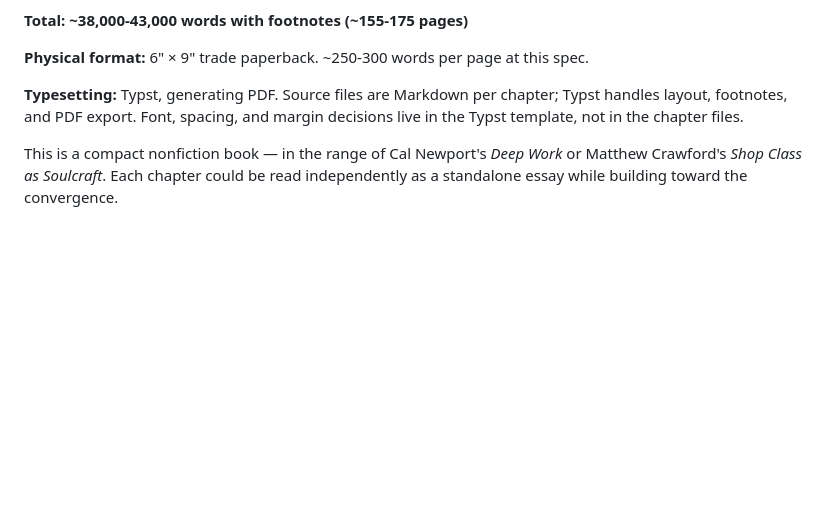
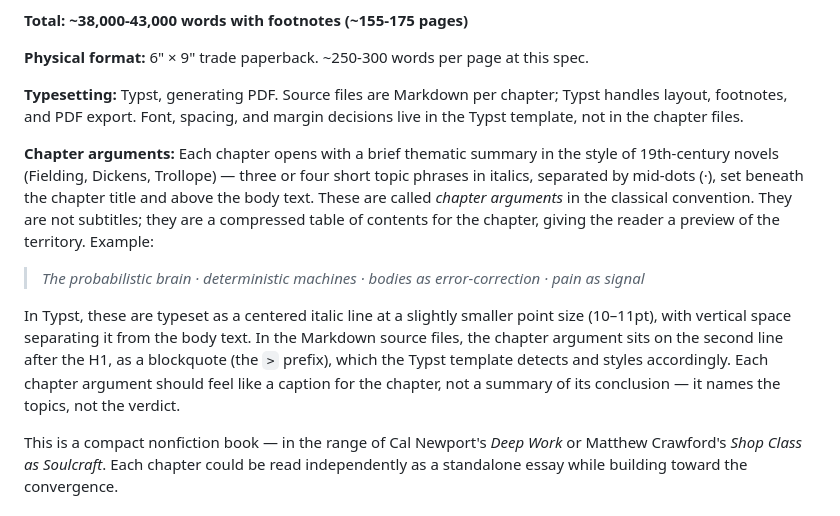
Before and after one commit to moebiusV/papers, a Markdown page: book/06_book_plan.md, the part around the change. GitHub-like rendering; blank space fills up the shorter version.

Commit message:
Add chapter arguments convention to book plan
19th-century-style thematic summaries under each chapter title:
3-4 topic phrases in italics separated by mid-dots (·). Typeset as
centered italic at 10-11pt via blockquote in Markdown source.

Co-Authored-By: Claude Sonnet 4.6 <noreply@anthropic.com>

```diff
--- a/book/06_book_plan.md
+++ b/book/06_book_plan.md
@@ -209,6 +209,12 @@ This chapter sets the stakes and the frame. Everything that follows is about wha
 
 **Typesetting:** Typst, generating PDF. Source files are Markdown per chapter; Typst handles layout, footnotes, and PDF export. Font, spacing, and margin decisions live in the Typst template, not in the chapter files.
 
+**Chapter arguments:** Each chapter opens with a brief thematic summary in the style of 19th-century novels (Fielding, Dickens, Trollope) — three or four short topic phrases in italics, separated by mid-dots (·), set beneath the chapter title and above the body text. These are called *chapter arguments* in the classical convention. They are not subtitles; they are a compressed table of contents for the chapter, giving the reader a preview of the territory. Example:
+
+> *The probabilistic brain · deterministic machines · bodies as error-correction · pain as signal*
+
+In Typst, these are typeset as a centered italic line at a slightly smaller point size (10–11pt), with vertical space separating it from the body text. In the Markdown source files, the chapter argument sits on the second line after the H1, as a blockquote (the `>` prefix), which the Typst template detects and styles accordingly. Each chapter argument should feel like a caption for the chapter, not a summary of its conclusion — it names the topics, not the verdict.
+
 This is a compact nonfiction book — in the range of Cal Newport's *Deep Work* or Matthew Crawford's *Shop Class as Soulcraft*. Each chapter could be read independently as a standalone essay while building toward the convergence.
 
 ### Style Standard (applies to ALL chapters)
```
